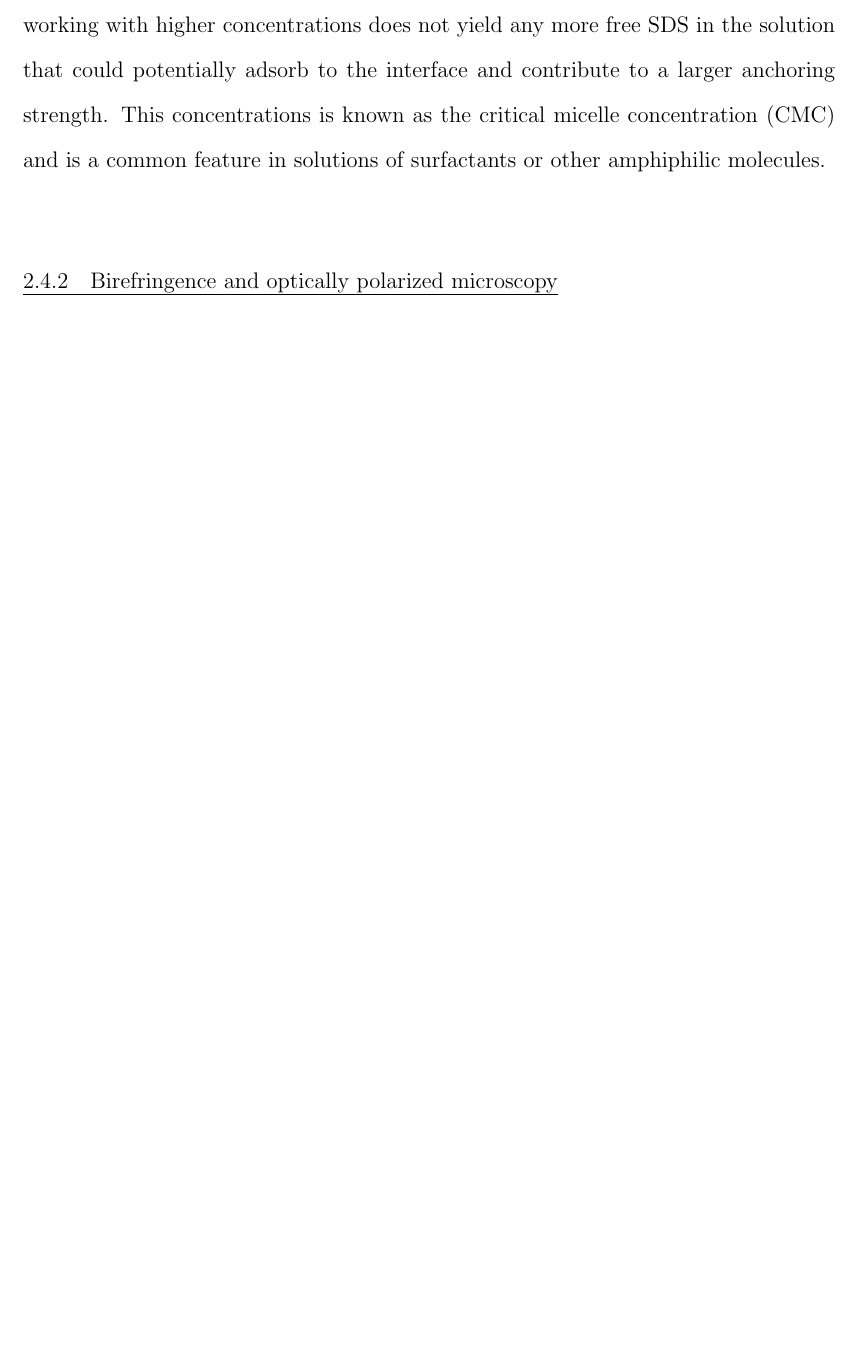
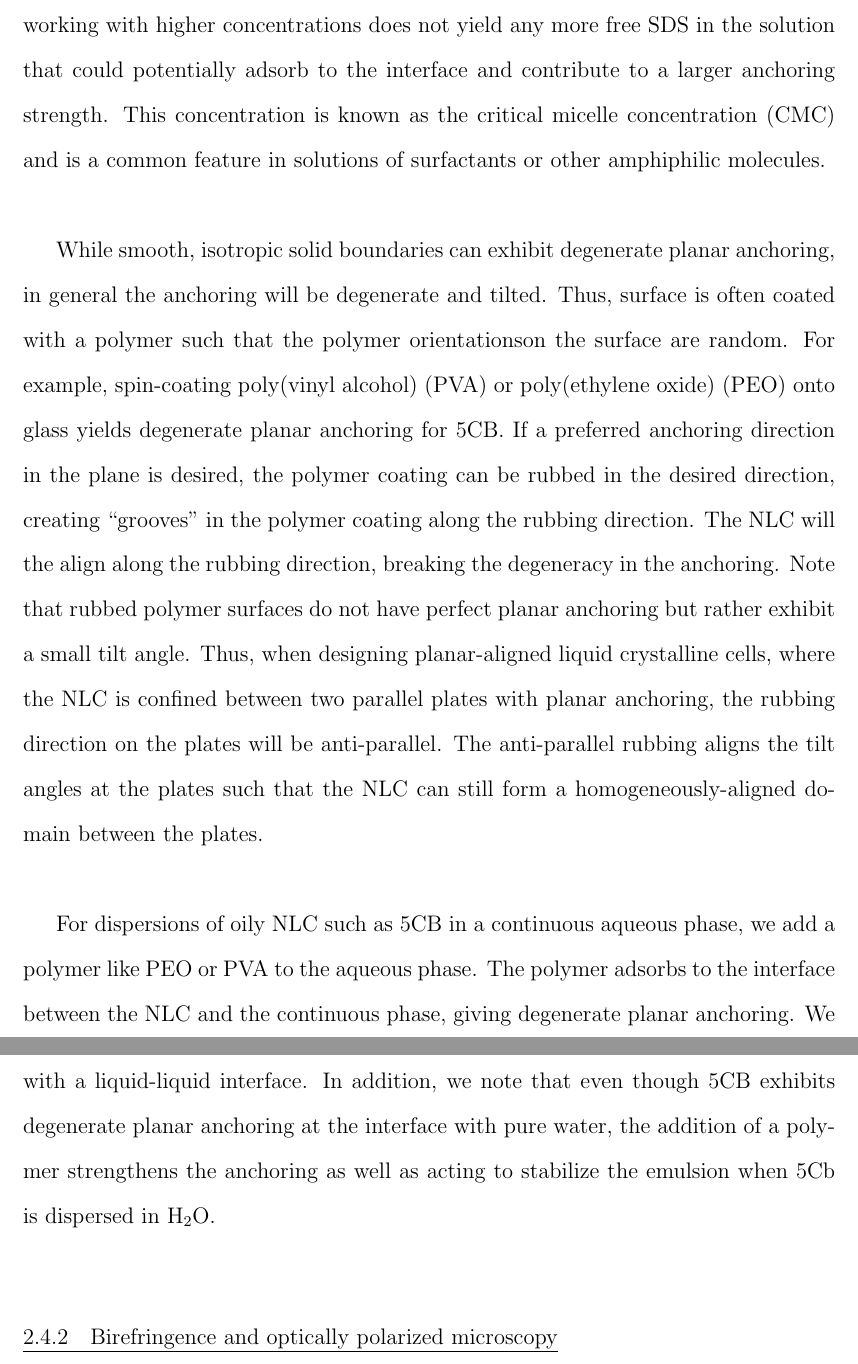
Before and after one commit to perrywmellis/thesis, a LaTeX thesis (document/thesis.tex, which reads document/chapter2.tex): part of page 46 of 58 before the commit and two parts of pages 46 and 47 of 59 after it, the two joined at a grey line, cut so that both start at the same text, the shorter picture padded with empty space. Compiled offline with pdfLaTeX.

Commit message:
finished 2.4.1

```diff
--- a/document/chapter2.tex
+++ b/document/chapter2.tex
@@ -570,7 +570,22 @@ Here, for an oily NLC dispersed in an aqueous phase, the polar head of the surfa
 For example, we use Sodium Dodecyl Sulfate (SDS) in water to enforce homeotropic anchoring in 5CB emulsions and liquid bridges.
 While homeotropic anchoring can be enforced with as little as 1 mM SDS in H$_2$O, we use a solution of 8 mM SDS in H$_2$O for the strongest possible anchoring.
 At concentrations above 8 mM, SDS forms micelles in H$_2$O such that working with higher concentrations does not yield any more free SDS in the solution that could potentially adsorb to the interface and contribute to a larger anchoring strength.
-This concentrations is known as the critical micelle concentration (CMC) and is a common feature in solutions of surfactants or other amphiphilic molecules. \\
+This concentration is known as the critical micelle concentration (CMC) and is a common feature in solutions of surfactants or other amphiphilic molecules. \\
+
+While smooth, isotropic solid boundaries can exhibit degenerate planar anchoring, in general the anchoring will be degenerate and tilted.
+Thus, surface is often coated with a polymer such that the polymer orientationson the surface are random.
+For example, spin-coating poly(vinyl alcohol) (PVA) or poly(ethylene oxide) (PEO) onto glass yields degenerate planar anchoring for 5CB.
+If a preferred anchoring direction in the plane is desired, the polymer coating can be rubbed in the desired direction, creating ``grooves'' in the polymer coating along the rubbing direction.
+The NLC will the align along the rubbing direction, breaking the degeneracy in the anchoring.
+Note that rubbed polymer surfaces do not have perfect planar anchoring but rather exhibit a small tilt angle.
+Thus, when designing planar-aligned liquid crystalline cells, where the NLC is confined between two parallel plates with planar anchoring, the rubbing direction on the plates will be anti-parallel.
+The anti-parallel rubbing aligns the tilt angles at the plates such that the NLC can still form a homogeneously-aligned domain between the plates. \\
+
+For dispersions of oily NLC such as 5CB in a continuous aqueous phase, we add a polymer like PEO or PVA to the aqueous phase.
+The polymer adsorbs to the interface between the NLC and the continuous phase, giving degenerate planar anchoring.
+We know of no easy way to break the planar degeneracy in the anchoring when dealing with a liquid-liquid interface.
+In addition, we note that even though 5CB exhibits degenerate planar anchoring at the interface with pure water, the addition of a polymer strengthens the anchoring as well as acting to stabilize the emulsion when 5Cb is dispersed in H$_2$O. \\
+
 
 
 
```
Also changed, not shown: document/chapter2.tex (8 more changed lines).
